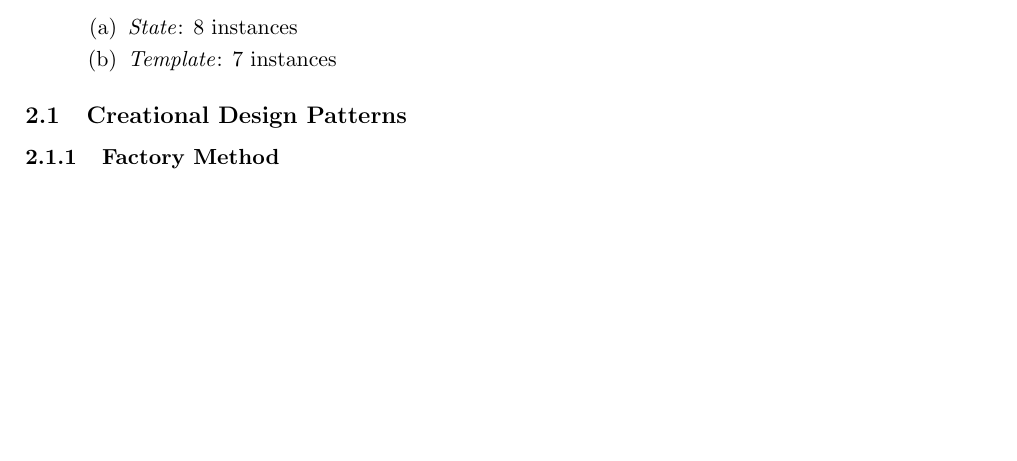
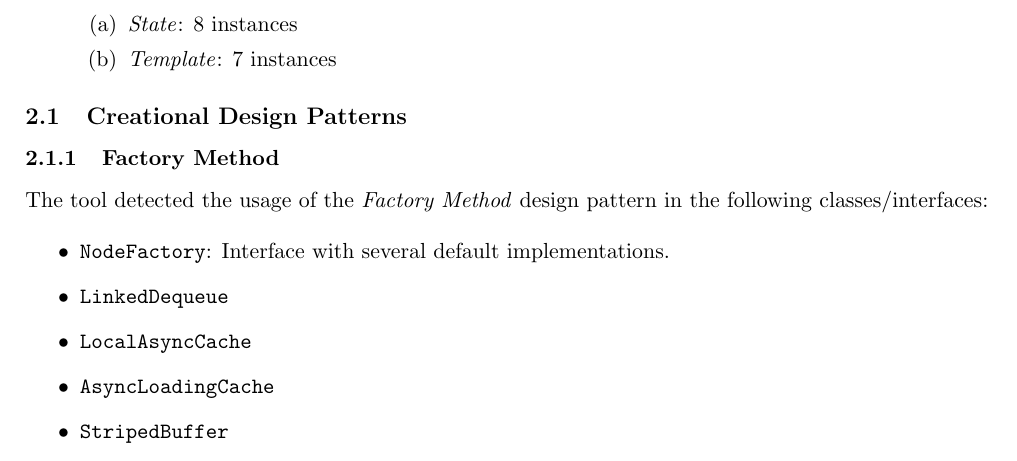
Before and after one commit to lucadibello/design-pattern-analysis, a LaTeX document (report/report.tex, which reads report/contents/analysis.tex): part of page 3 of 4 before the commit and part of page 3 of 5 after it, cut so that both start at the same text, the shorter picture padded with empty space. Compiled offline with pdfLaTeX.

Commit message:
Updated report with some new details about the factory method creational pattern

```diff
--- a/report/contents/analysis.tex
+++ b/report/contents/analysis.tex
@@ -25,6 +25,16 @@ After running the design pattern analysis tool on the entire \texttt{com.github.
 
 \subsubsection{Factory Method}
 
+The tool detected the usage of the \textit{Factory Method} design pattern in the following classes/interfaces:
+
+\begin{itemize}
+  \item \texttt{NodeFactory}: Interface with several default implementations.
+  \item \texttt{LinkedDequeue}
+  \item \texttt{LocalAsyncCache}
+  \item \texttt{AsyncLoadingCache}
+  \item \texttt{StripedBuffer}
+\end{itemize}
+
 \subsubsection{Singleton}
 
 \subsection{Creational Design Patterns}
```
Also changed, not shown: report/report.pdf.
